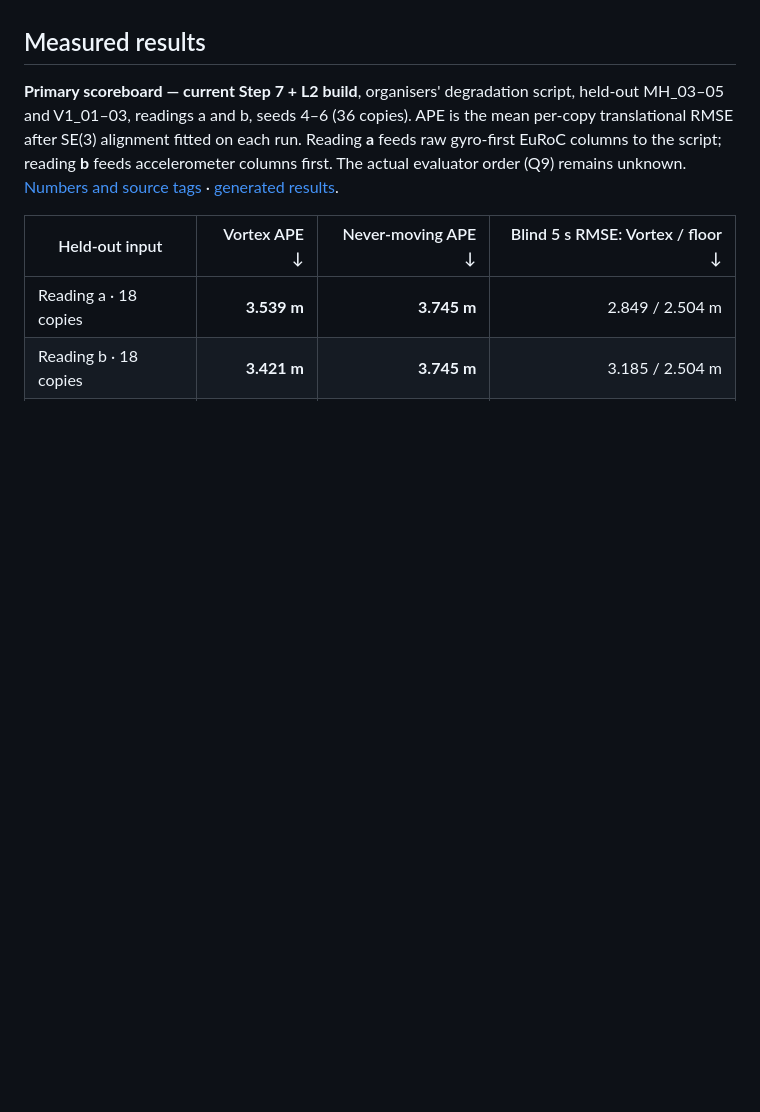
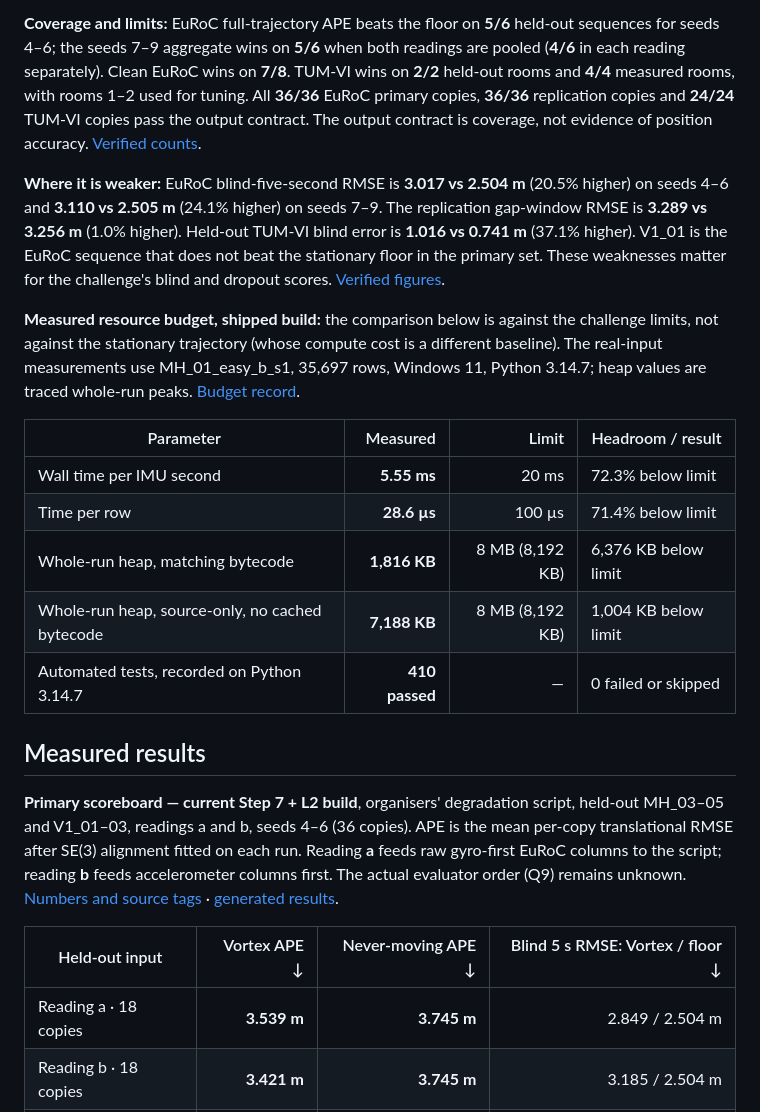
Before and after one commit to ArnavJain2005/Vortex, a Markdown page: README.md, the part around one of its changes. Drawn GitHub-style; blank space fills up the shorter version.

```diff
--- a/README.md
+++ b/README.md
@@ -88,3 +107,17 @@ Every `*_ON` assignment in the shipped [`pathfinder.py`](pathfinder.py) on the c
+**Coverage and limits:** EuRoC full-trajectory APE beats the floor on **5/6** held-out sequences for seeds 4–6; the seeds 7–9 aggregate wins on **5/6** when both readings are pooled (**4/6** in each reading separately). Clean EuRoC wins on **7/8**. TUM-VI wins on **2/2** held-out rooms and **4/4** measured rooms, with rooms 1–2 used for tuning. All **36/36** EuRoC primary copies, **36/36** replication copies and **24/24** TUM-VI copies pass the output contract. The output contract is coverage, not evidence of position accuracy. [Verified counts](Docs/NUMBERS.md).
+
+**Where it is weaker:** EuRoC blind-five-second RMSE is **3.017 vs 2.504 m** (20.5% higher) on seeds 4–6 and **3.110 vs 2.505 m** (24.1% higher) on seeds 7–9. The replication gap-window RMSE is **3.289 vs 3.256 m** (1.0% higher). Held-out TUM-VI blind error is **1.016 vs 0.741 m** (37.1% higher). V1_01 is the EuRoC sequence that does not beat the stationary floor in the primary set. These weaknesses matter for the challenge's blind and dropout scores. [Verified figures](Docs/NUMBERS.md).
+
+**Measured resource budget, shipped build:** the comparison below is against the challenge limits, not against the stationary trajectory (whose compute cost is a different baseline). The real-input measurements use MH_01_easy_b_s1, 35,697 rows, Windows 11, Python 3.14.7; heap values are traced whole-run peaks. [Budget record](Docs/BUDGET.md).
+
+| Parameter | Measured | Limit | Headroom / result |
+|---|---:|---:|---|
+| Wall time per IMU second | **5.55 ms** | 20 ms | 72.3% below limit |
+| Time per row | **28.6 µs** | 100 µs | 71.4% below limit |
+| Whole-run heap, matching bytecode | **1,816 KB** | 8 MB (8,192 KB) | 6,376 KB below limit |
+| Whole-run heap, source-only, no cached bytecode | **7,188 KB** | 8 MB (8,192 KB) | 1,004 KB below limit |
+| Automated tests, recorded on Python 3.14.7 | **410 passed** | — | 0 failed or skipped |
+
 ## Measured results
 
 **Primary scoreboard — current Step 7 + L2 build**, organisers' degradation script, held-out MH_03–05 and V1_01–03, readings a and b, seeds 4–6 (36 copies). APE is the mean per-copy translational RMSE after SE(3) alignment fitted on each run. Reading **a** feeds raw gyro-first EuRoC columns to the script; reading **b** feeds accelerometer columns first. The actual evaluator order (Q9) remains unknown. [Numbers and source tags](Docs/NUMBERS.md) · [generated results](Docs/RESULTS.md).
```
Also changed, not shown: other parts of README.md (+38 -1 lines), assets/vortex-title.gif.
